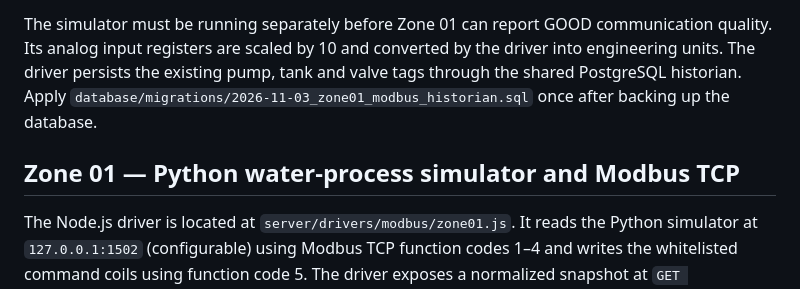
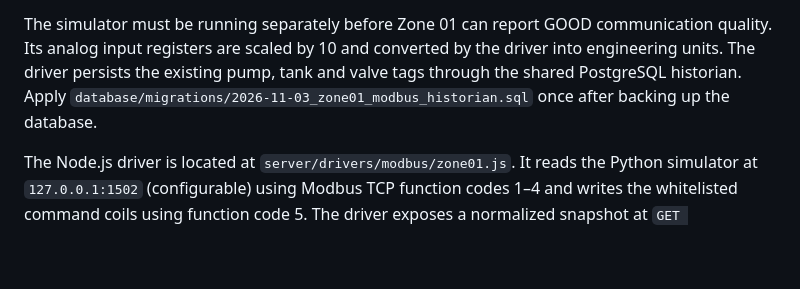
Before and after one commit to Radfar/building-irrigation-scada, a Markdown page: README.md, the part around the change. Rendered like a GitHub page; blank space fills up the shorter version.

Commit message:
Remove duplicate Zone 01 implementation section

```diff
--- a/README.md
+++ b/README.md
@@ -107,7 +107,7 @@ The Node.js driver is located at `server/drivers/modbus/zone01.js`. It reads the
 
 The simulator must be running separately before Zone 01 can report GOOD communication quality. Its analog input registers are scaled by 10 and converted by the driver into engineering units. The driver persists the existing pump, tank and valve tags through the shared PostgreSQL historian. Apply `database/migrations/2026-11-03_zone01_modbus_historian.sql` once after backing up the database.
 
-## Zone 01 — Python water-process simulator and Modbus TCP
+
 
 The Node.js driver is located at `server/drivers/modbus/zone01.js`. It reads the Python simulator at `127.0.0.1:1502` (configurable) using Modbus TCP function codes 1–4 and writes the whitelisted command coils using function code 5. The driver exposes a normalized snapshot at `GET /api/zone01` and accepts `auto`, `manual`, `start`, `stop` and `faultreset` at `POST /api/zone01/command`.
 
```
